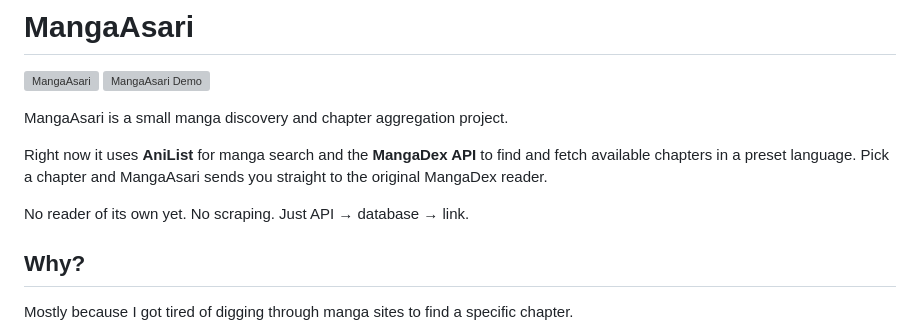
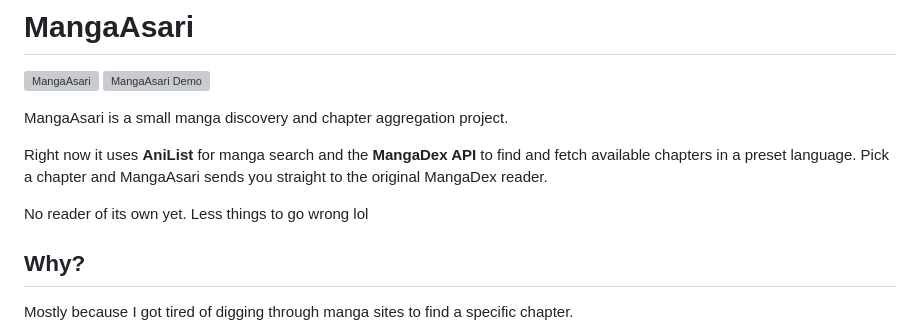
Before and after one commit to syed177013/MangaAsari, a Markdown page: README.md, the part around the change. Drawn GitHub-style; grey boxes are pictures that could not be loaded.

```diff
--- a/README.md
+++ b/README.md
@@ -8,7 +8,7 @@ MangaAsari is a small manga discovery and chapter aggregation project.
 
 Right now it uses **AniList** for manga search and the **MangaDex API** to find and fetch available chapters in a preset language. Pick a chapter and MangaAsari sends you straight to the original MangaDex reader.
 
-No reader of its own yet. No scraping. Just API → database → link.
+No reader of its own yet. Less things to go wrong lol
 
 ## Why?
 
```
